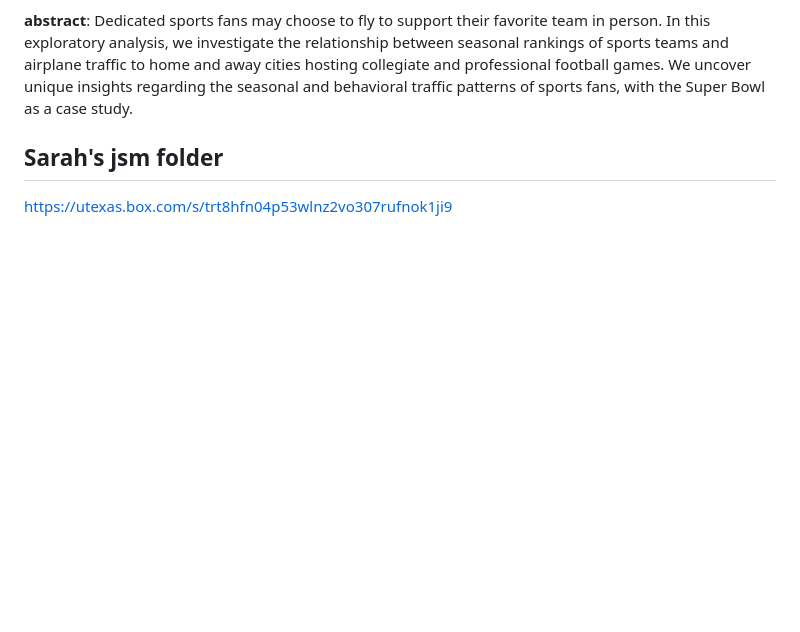
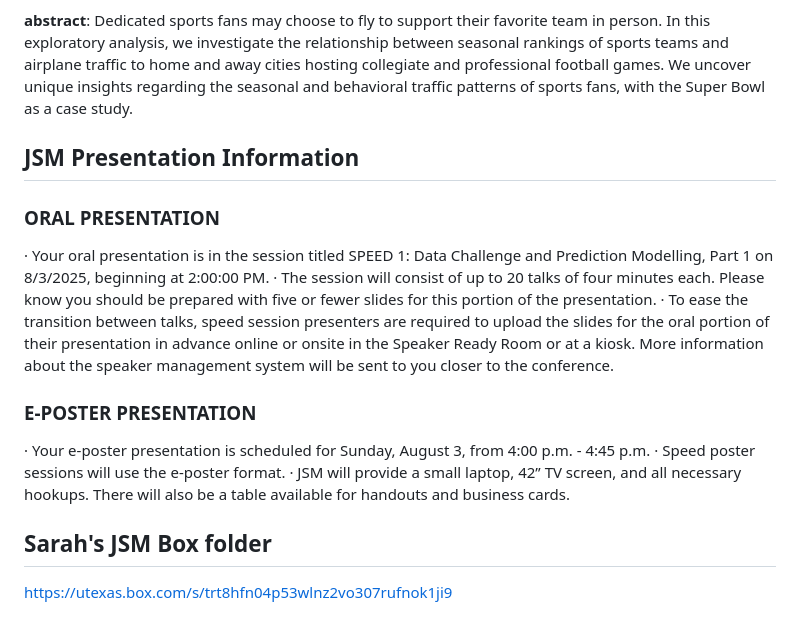
Before and after one commit to huizezhang-sherry/jsm-flight-2025, a Markdown page: README.md, the part around the change. Drawn GitHub-style; blank space fills up the shorter version.

```diff
--- a/README.md
+++ b/README.md
@@ -54,6 +54,21 @@ Data: - [Link to dataset](https://www.transtats.bts.gov/DL_SelectFields.aspx?gno
 In this exploratory analysis, we investigate the relationship between seasonal rankings of sports teams and airplane traffic to home and away cities hosting collegiate and professional football games.
 We uncover unique insights regarding the seasonal and behavioral traffic patterns of sports fans, with the Super Bowl as a case study.
 
-## Sarah's jsm folder
+## JSM Presentation Information
+
+### ORAL PRESENTATION
+
+·         Your oral presentation is in the session titled  SPEED 1: Data Challenge and Prediction Modelling, Part 1 on 8/3/2025, beginning at 2:00:00 PM.
+·         The session will consist of up to 20 talks of four minutes each. Please know you should be prepared with five or fewer slides for this portion of the presentation.
+·         To ease the transition between talks, speed session presenters are required to upload the slides for the oral portion of their presentation in advance online or onsite in the Speaker Ready Room or at a kiosk. More information about the speaker management system will be sent to you closer to the conference.
+
+
+### E-POSTER PRESENTATION
+
+·         Your e-poster presentation is scheduled for Sunday, August 3, from 4:00 p.m. - 4:45 p.m.
+·         Speed poster sessions will use the e-poster format.
+·         JSM will provide a small laptop, 42” TV screen, and all necessary hookups. There will also be a table available for handouts and business cards.
+
+## Sarah's JSM Box folder
 
 https://utexas.box.com/s/trt8hfn04p53wlnz2vo307rufnok1ji9
```
